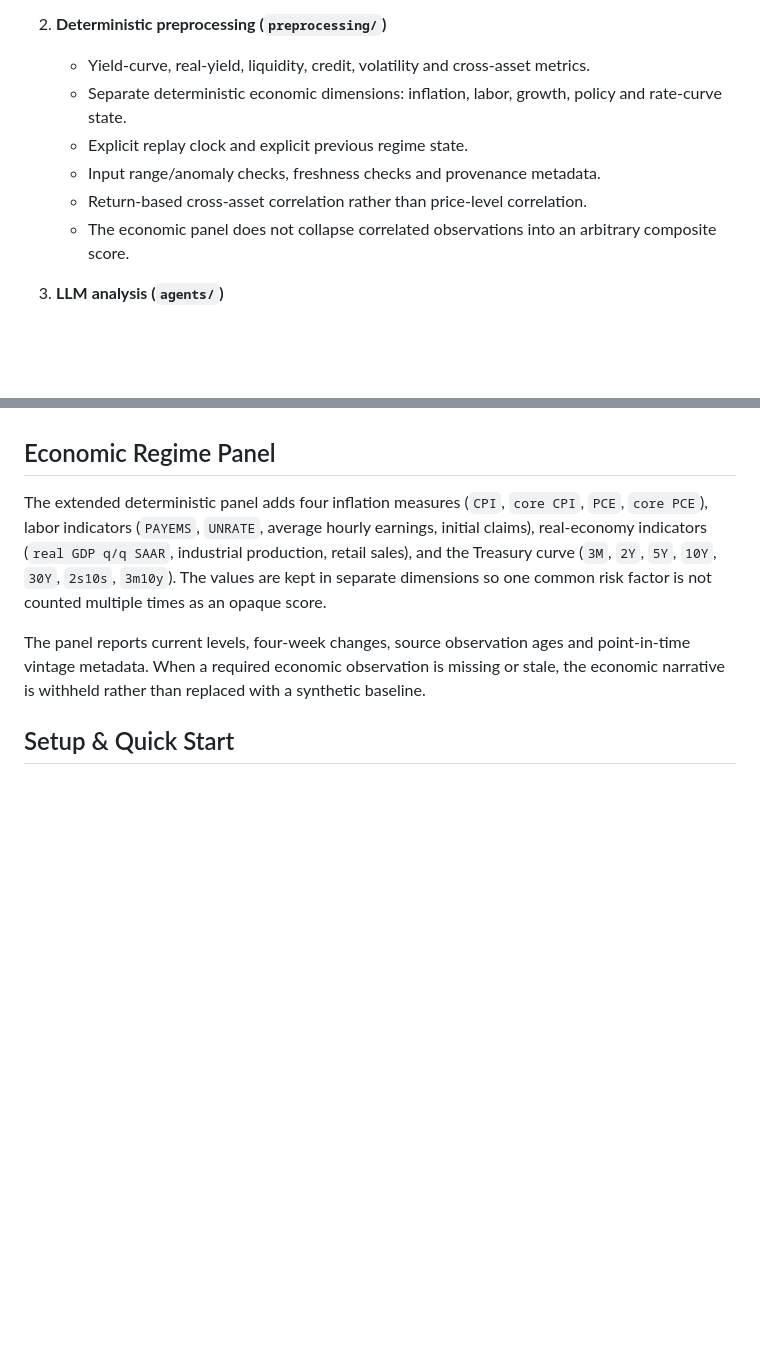
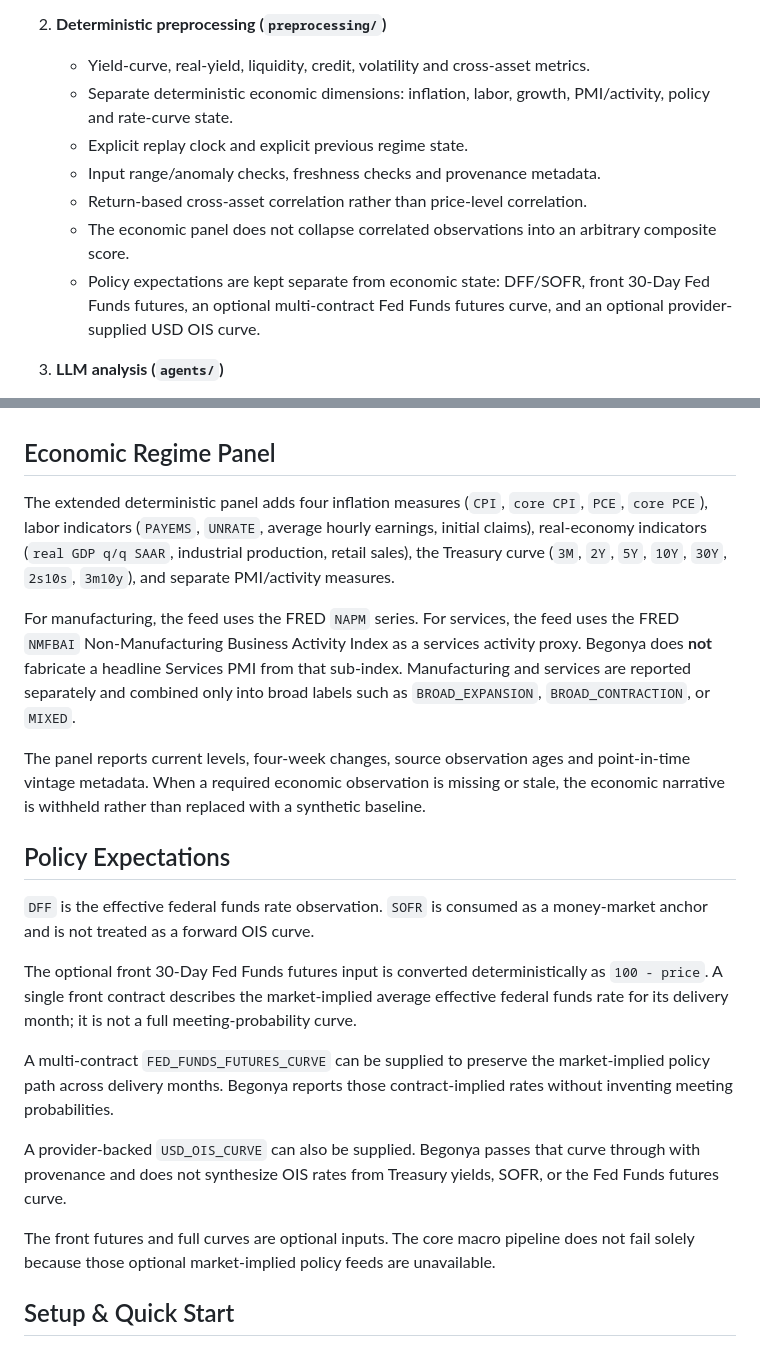
Before and after one commit to Piardian/Begonya, a Markdown page: macro_engine/README.md, 2 parts joined by grey strips. Rendered like a GitHub page; blank space fills up the shorter version.

Commit message:
docs(macro): document PMI and policy expectations layers

```diff
--- a/macro_engine/README.md
+++ b/macro_engine/README.md
@@ -12,11 +12,12 @@ Macro regime and risk engine combining deterministic market/FRED metrics with LL
 
 2. **Deterministic preprocessing (`preprocessing/`)**
    - Yield-curve, real-yield, liquidity, credit, volatility and cross-asset metrics.
-   - Separate deterministic economic dimensions: inflation, labor, growth, policy and rate-curve state.
+   - Separate deterministic economic dimensions: inflation, labor, growth, PMI/activity, policy and rate-curve state.
    - Explicit replay clock and explicit previous regime state.
    - Input range/anomaly checks, freshness checks and provenance metadata.
    - Return-based cross-asset correlation rather than price-level correlation.
    - The economic panel does not collapse correlated observations into an arbitrary composite score.
+   - Policy expectations are kept separate from economic state: DFF/SOFR, front 30-Day Fed Funds futures, an optional multi-contract Fed Funds futures curve, and an optional provider-supplied USD OIS curve.
 
 3. **LLM analysis (`agents/`)**
    - Specialist and strategist models consume deterministic metrics.
@@ -36,9 +37,23 @@ Macro regime and risk engine combining deterministic market/FRED metrics with LL
 
 ## Economic Regime Panel
 
-The extended deterministic panel adds four inflation measures (`CPI`, `core CPI`, `PCE`, `core PCE`), labor indicators (`PAYEMS`, `UNRATE`, average hourly earnings, initial claims), real-economy indicators (`real GDP q/q SAAR`, industrial production, retail sales), and the Treasury curve (`3M`, `2Y`, `5Y`, `10Y`, `30Y`, `2s10s`, `3m10y`). The values are kept in separate dimensions so one common risk factor is not counted multiple times as an opaque score.
+The extended deterministic panel adds four inflation measures (`CPI`, `core CPI`, `PCE`, `core PCE`), labor indicators (`PAYEMS`, `UNRATE`, average hourly earnings, initial claims), real-economy indicators (`real GDP q/q SAAR`, industrial production, retail sales), the Treasury curve (`3M`, `2Y`, `5Y`, `10Y`, `30Y`, `2s10s`, `3m10y`), and separate PMI/activity measures.
+
+For manufacturing, the feed uses the FRED `NAPM` series. For services, the feed uses the FRED `NMFBAI` Non-Manufacturing Business Activity Index as a services activity proxy. Begonya does **not** fabricate a headline Services PMI from that sub-index. Manufacturing and services are reported separately and combined only into broad labels such as `BROAD_EXPANSION`, `BROAD_CONTRACTION`, or `MIXED`.
 
 The panel reports current levels, four-week changes, source observation ages and point-in-time vintage metadata. When a required economic observation is missing or stale, the economic narrative is withheld rather than replaced with a synthetic baseline.
+
+## Policy Expectations
+
+`DFF` is the effective federal funds rate observation. `SOFR` is consumed as a money-market anchor and is not treated as a forward OIS curve.
+
+The optional front 30-Day Fed Funds futures input is converted deterministically as `100 - price`. A single front contract describes the market-implied average effective federal funds rate for its delivery month; it is not a full meeting-probability curve.
+
+A multi-contract `FED_FUNDS_FUTURES_CURVE` can be supplied to preserve the market-implied policy path across delivery months. Begonya reports those contract-implied rates without inventing meeting probabilities.
+
+A provider-backed `USD_OIS_CURVE` can also be supplied. Begonya passes that curve through with provenance and does not synthesize OIS rates from Treasury yields, SOFR, or the Fed Funds futures curve.
+
+The front futures and full curves are optional inputs. The core macro pipeline does not fail solely because those optional market-implied policy feeds are unavailable.
 
 ## Setup & Quick Start
 
```
